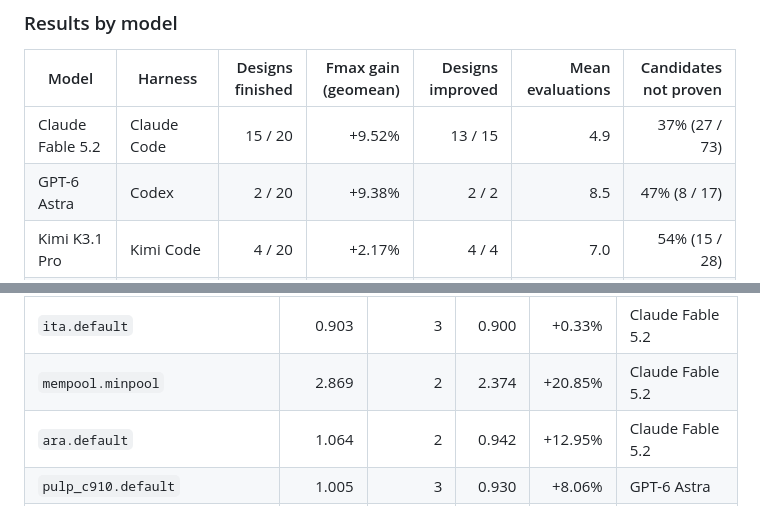
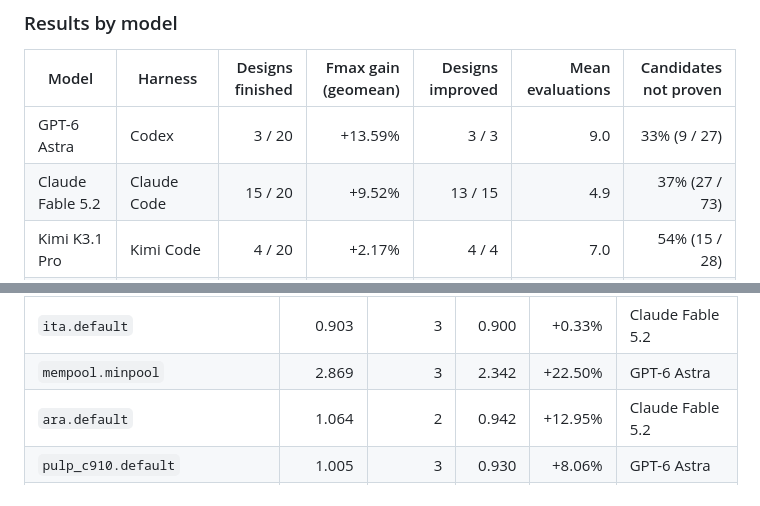
Before and after one commit to partcleda/rtl-fmax-agent-benchmark, a Markdown page: README.md, 2 parts joined by grey strips. Drawn GitHub-style.

```diff
--- a/README.md
+++ b/README.md
@@ -37,8 +37,8 @@ accepted only when it is proven equivalent and faster than the session's best so
 
 | Model | Harness | Designs finished | Fmax gain (geomean) | Designs improved | Mean evaluations | Candidates not proven |
 |---|---|---:|---:|---:|---:|---:|
+| GPT-6 Astra | Codex | 3 / 20 | +13.59% | 3 / 3 | 9.0 | 33% (9 / 27) |
 | Claude Fable 5.2 | Claude Code | 15 / 20 | +9.52% | 13 / 15 | 4.9 | 37% (27 / 73) |
-| GPT-6 Astra | Codex | 2 / 20 | +9.38% | 2 / 2 | 8.5 | 47% (8 / 17) |
 | Kimi K3.1 Pro | Kimi Code | 4 / 20 | +2.17% | 4 / 4 | 7.0 | 54% (15 / 28) |
 | Qwen3.8 2.4T-A95B | Qwen Code | 13 / 20 | +0.81% | 3 / 13 | 1.1 | 80% (12 / 15) |
 | Ripple-65B Preview | OpenCode | 15 / 20 | +0.00% | 0 / 15 | 0.2 | 100% (3 / 3) |
@@ -62,7 +62,7 @@ Fmax gain is the geometric mean of each finished session's Fmax ratio (baseline
 | `spi_host.default` | 0.475 | 2 | 0.475 | +0.00% | no improvement yet |
 | `snitch_cluster.minimal` | 1.288 | 3 | 1.201 | +7.24% | Claude Fable 5.2 |
 | `ita.default` | 0.903 | 3 | 0.900 | +0.33% | Claude Fable 5.2 |
-| `mempool.minpool` | 2.869 | 2 | 2.374 | +20.85% | Claude Fable 5.2 |
+| `mempool.minpool` | 2.869 | 3 | 2.342 | +22.50% | GPT-6 Astra |
 | `ara.default` | 1.064 | 2 | 0.942 | +12.95% | Claude Fable 5.2 |
 | `pulp_c910.default` | 1.005 | 3 | 0.930 | +8.06% | GPT-6 Astra |
 | `spatz.default` | 2.266 | 2 | 1.868 | +21.31% | Claude Fable 5.2 |
```
Also changed, not shown: other parts of README.md (+5 -5 lines), charts/design-fmax.png, charts/model-fmax.png, 6 other files.
